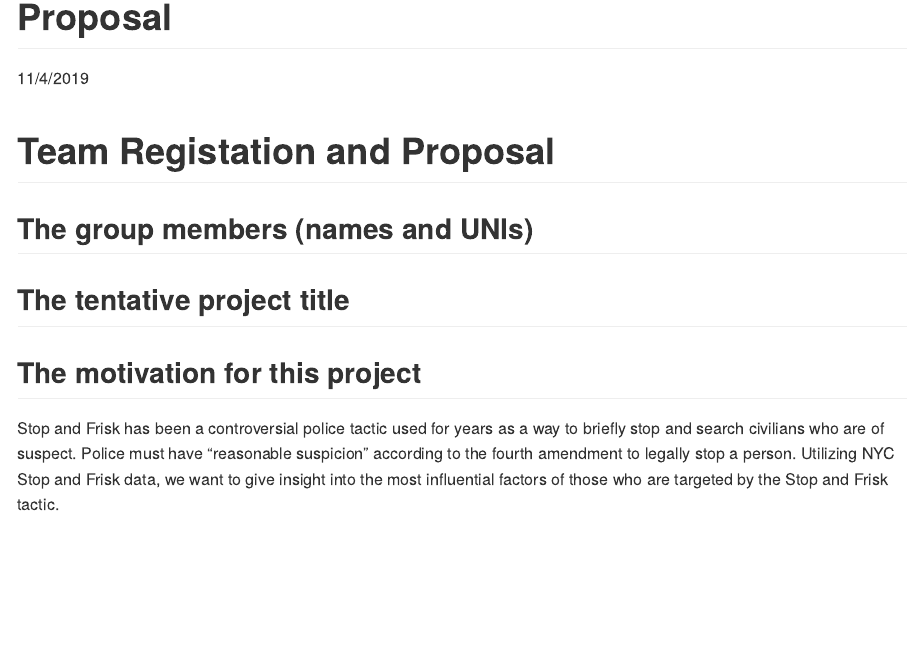
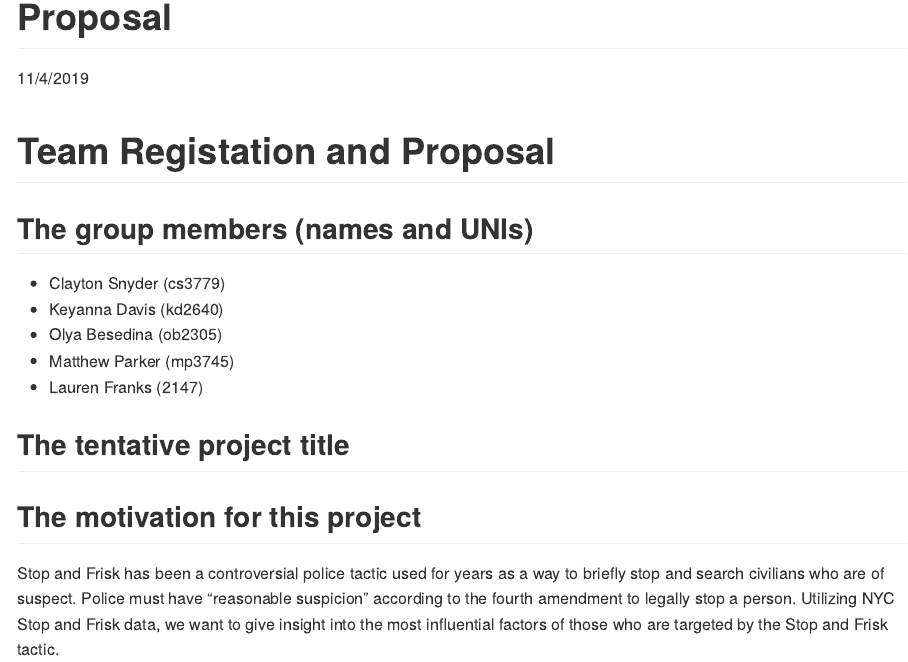
Before and after one commit to laurenf467/final_proposal, an R Markdown document (project_proposal .Rmd): the page in a window 1100 px wide, from its top. Rendered offline with R 4.5, knitr and Pandoc, with nearby package versions.

Commit message:
group members

```diff
--- a/project_proposal .Rmd
+++ b/project_proposal .Rmd
@@ -9,7 +9,11 @@ output: github_document
 
 ## The group members (names and UNIs)
 
-
+* Clayton Snyder (cs3779)
+* Keyanna Davis (kd2640)
+* Olya Besedina (ob2305)
+* Matthew Parker (mp3745)
+* Lauren Franks (2147)
 
 ## The tentative project title
 
```
Also changed, not shown: project_proposal-.md (+6 -0 lines).
